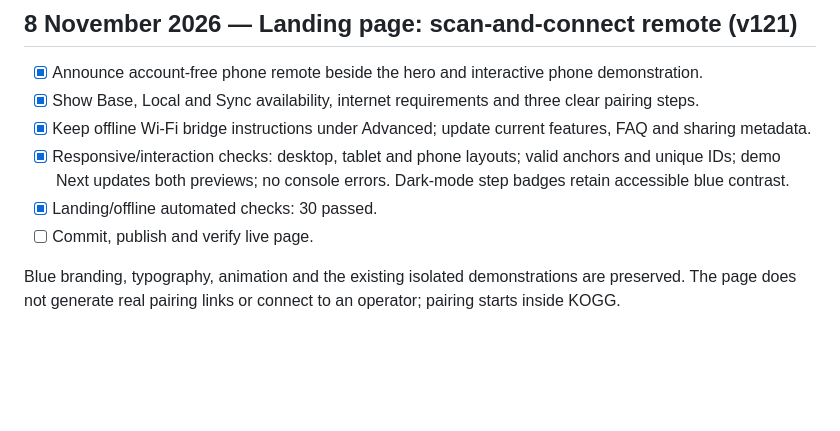
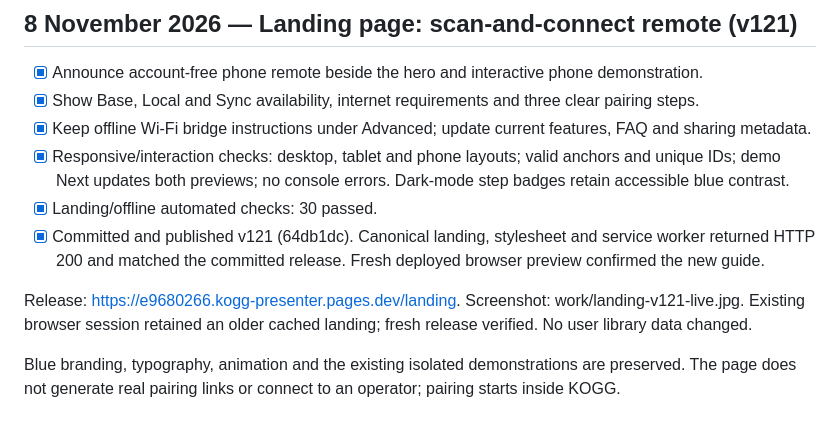
Before and after one commit to ukeme02/kogg-presenter, a Markdown page: docs/FIX-PROGRESS.md, the part around the change. Drawn GitHub-style; blank space fills up the shorter version.

Commit message:
Record landing v121 publication checks

```diff
--- a/docs/FIX-PROGRESS.md
+++ b/docs/FIX-PROGRESS.md
@@ -294,6 +294,8 @@ Live acceptance: a fresh Base-mode operator on the deployed release generated a
 - [x] Keep offline Wi-Fi bridge instructions under Advanced; update current features, FAQ and sharing metadata.
 - [x] Responsive/interaction checks: desktop, tablet and phone layouts; valid anchors and unique IDs; demo Next updates both previews; no console errors. Dark-mode step badges retain accessible blue contrast.
 - [x] Landing/offline automated checks: 30 passed.
-- [ ] Commit, publish and verify live page.
+- [x] Committed and published v121 (64db1dc). Canonical landing, stylesheet and service worker returned HTTP 200 and matched the committed release. Fresh deployed browser preview confirmed the new guide.
+
+Release: https://e9680266.kogg-presenter.pages.dev/landing. Screenshot: work/landing-v121-live.jpg. Existing browser session retained an older cached landing; fresh release verified. No user library data changed.
 
 Blue branding, typography, animation and the existing isolated demonstrations are preserved. The page does not generate real pairing links or connect to an operator; pairing starts inside KOGG.
```
